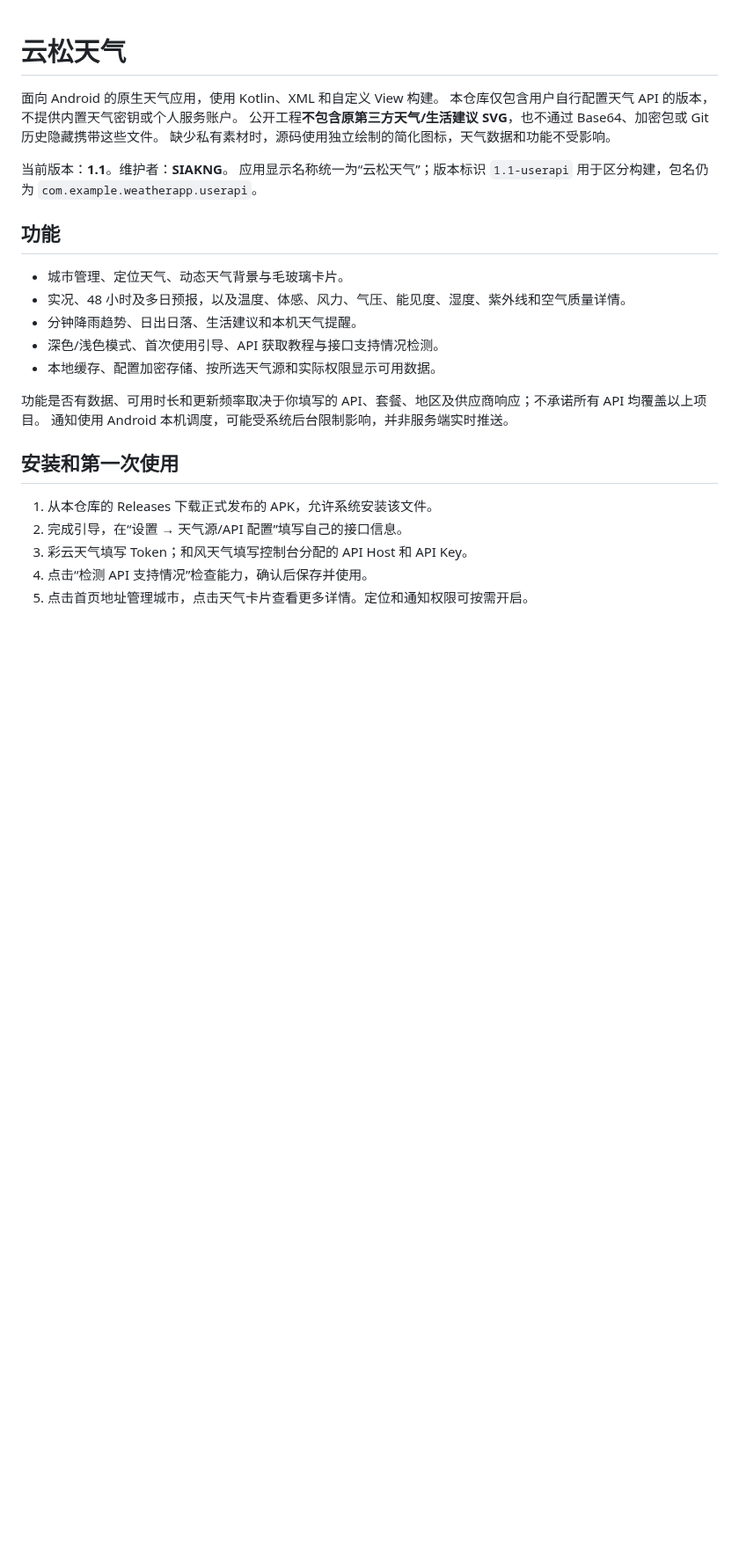
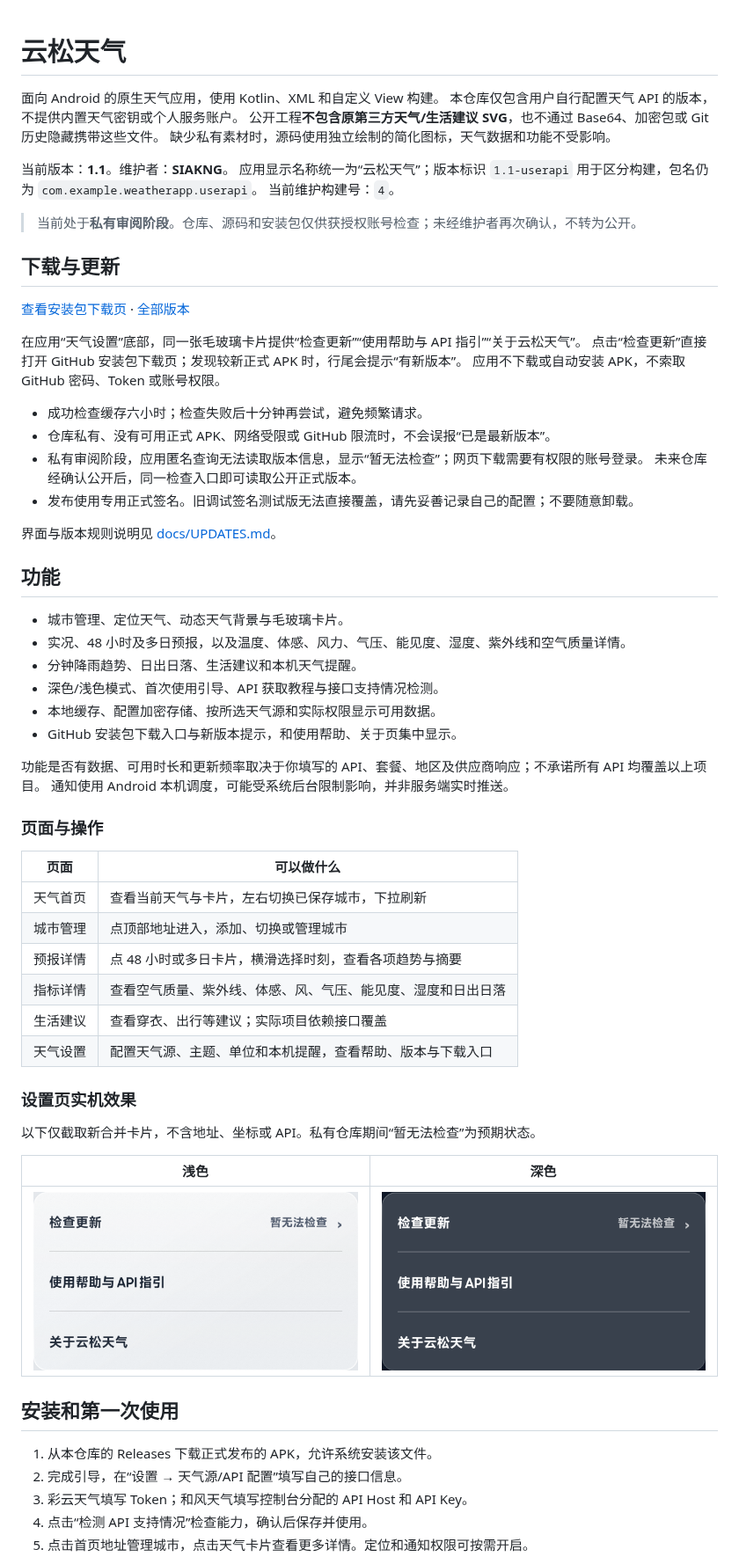
Before and after one commit to SIAKNG/yunsong-weather, a Markdown page: README.md, the part around the change. Shown at 88% size. Rendered like a GitHub page; pictures changed too: docs/screenshots/settings-information-dark.png (added), docs/screenshots/settings-information-light.png (added); blank space fills up the shorter version.

Commit message:
Add private-review ready GitHub update entry and unified settings panel

```diff
--- a/README.md
+++ b/README.md
@@ -7,6 +7,25 @@
 
 当前版本：**1.1**。维护者：**SIAKNG**。
 应用显示名称统一为“云松天气”；版本标识 `1.1-userapi` 用于区分构建，包名仍为 `com.example.weatherapp.userapi`。
+当前维护构建号：`4`。
+
+> 当前处于**私有审阅阶段**。仓库、源码和安装包仅供获授权账号检查；未经维护者再次确认，不转为公开。
+
+## 下载与更新
+
+[查看安装包下载页](https://github.com/SIAKNG/yunsong-weather/releases/latest) · [全部版本](https://github.com/SIAKNG/yunsong-weather/releases)
+
+在应用“天气设置”底部，同一张毛玻璃卡片提供“检查更新”“使用帮助与 API 指引”“关于云松天气”。
+点击“检查更新”直接打开 GitHub 安装包下载页；发现较新正式 APK 时，行尾会提示“有新版本”。
+应用不下载或自动安装 APK，不索取 GitHub 密码、Token 或账号权限。
+
+- 成功检查缓存六小时；检查失败后十分钟再尝试，避免频繁请求。
+- 仓库私有、没有可用正式 APK、网络受限或 GitHub 限流时，不会误报“已是最新版本”。
+- 私有审阅阶段，应用匿名查询无法读取版本信息，显示“暂无法检查”；网页下载需要有权限的账号登录。
+  未来仓库经确认公开后，同一检查入口即可读取公开正式版本。
+- 发布使用专用正式签名。旧调试签名测试版无法直接覆盖，请先妥善记录自己的配置；不要随意卸载。
+
+界面与版本规则说明见 [docs/UPDATES.md](docs/UPDATES.md)。
 
 ## 功能
 
@@ -15,9 +34,29 @@
 - 分钟降雨趋势、日出日落、生活建议和本机天气提醒。
 - 深色/浅色模式、首次使用引导、API 获取教程与接口支持情况检测。
 - 本地缓存、配置加密存储、按所选天气源和实际权限显示可用数据。
+- GitHub 安装包下载入口与新版本提示，和使用帮助、关于页集中显示。
 
 功能是否有数据、可用时长和更新频率取决于你填写的 API、套餐、地区及供应商响应；不承诺所有 API 均覆盖以上项目。
 通知使用 Android 本机调度，可能受系统后台限制影响，并非服务端实时推送。
+
+### 页面与操作
+
+| 页面 | 可以做什么 |
+| --- | --- |
+| 天气首页 | 查看当前天气与卡片，左右切换已保存城市，下拉刷新 |
+| 城市管理 | 点顶部地址进入，添加、切换或管理城市 |
+| 预报详情 | 点 48 小时或多日卡片，横滑选择时刻，查看各项趋势与摘要 |
+| 指标详情 | 查看空气质量、紫外线、体感、风、气压、能见度、湿度和日出日落 |
+| 生活建议 | 查看穿衣、出行等建议；实际项目依赖接口覆盖 |
+| 天气设置 | 配置天气源、主题、单位和本机提醒，查看帮助、版本与下载入口 |
+
+### 设置页实机效果
+
+以下仅截取新合并卡片，不含地址、坐标或 API。私有仓库期间“暂无法检查”为预期状态。
+
+| 浅色 | 深色 |
+| --- | --- |
+| ![浅色信息卡片](docs/screenshots/settings-information-light.png) | ![深色信息卡片](docs/screenshots/settings-information-dark.png) |
 
 ## 安装和第一次使用
 
```
Also changed, not shown: docs/UPDATES.md (added, +34 -0 lines), 8 other files.
